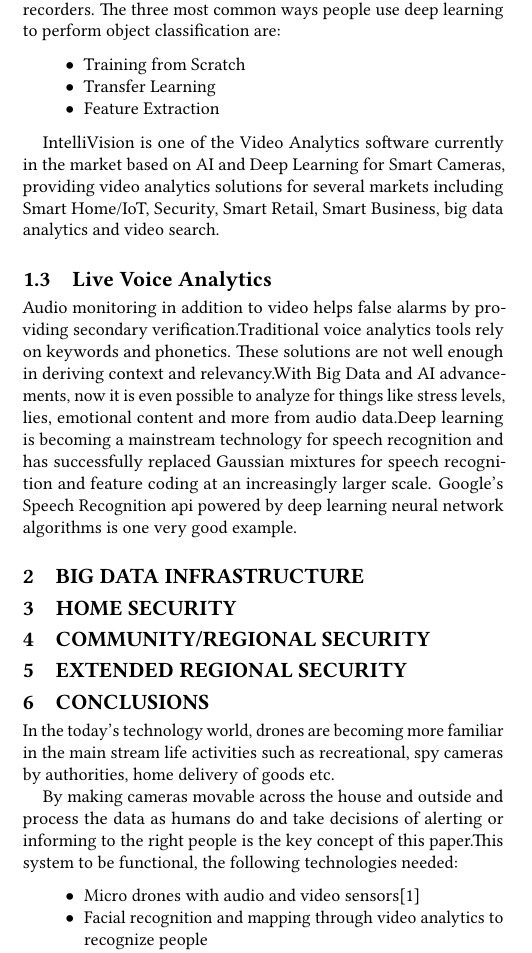
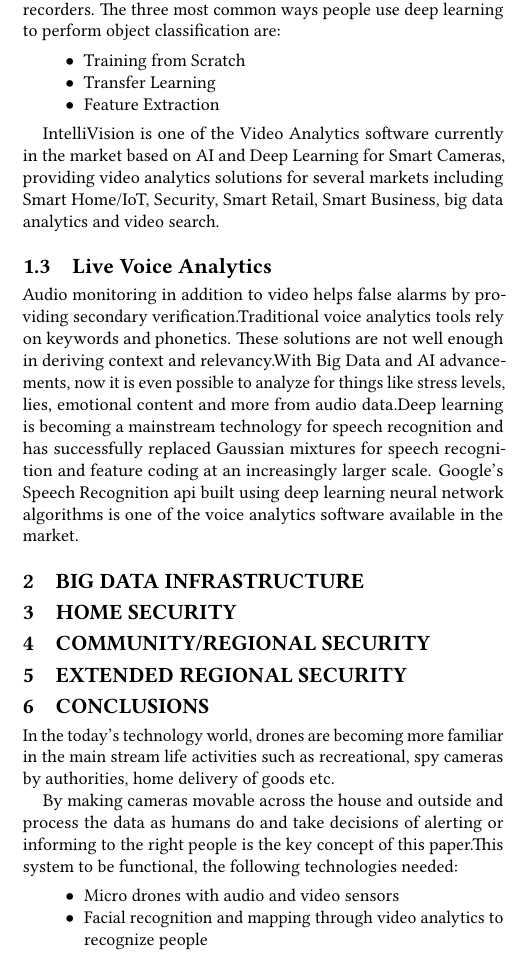
Before and after one commit to bigdata-i523/hid337, a LaTeX paper (paper1/report.tex): part of one column of page 1 of 2, cut so that both start at the same text. Compiled offline with pdfLaTeX.

Commit message:
Update report.tex

```diff
--- a/paper1/report.tex
+++ b/paper1/report.tex
@@ -67,8 +67,9 @@ amounts of data like videos.A successful deep learning application requires a ve
 \end{itemize}
 
 IntelliVision is one of the Video Analytics software currently in the market based on AI and Deep Learning for Smart Cameras, providing video analytics solutions for several markets including Smart Home/IoT, Security, Smart Retail, Smart Business, big data analytics and video search.
+
 \subsection{Live Voice Analytics}
-Audio monitoring in addition to video helps false alarms by providing secondary verification.Traditional voice analytics tools rely on keywords and phonetics. These solutions are not well enough in deriving context and relevancy.With Big Data and AI advancements, now it is even possible to analyze for things like stress levels, lies, emotional content and more from audio data.Deep learning is becoming a mainstream technology for speech recognition and has successfully replaced  Gaussian  mixtures  for  speech  recognition  and  feature  coding  at  an  increasingly  larger scale. Google's Speech Recognition api  powered by deep learning neural network algorithms is one very good example.
+Audio monitoring in addition to video helps false alarms by providing secondary verification.Traditional voice analytics tools rely on keywords and phonetics. These solutions are not well enough in deriving context and relevancy.With Big Data and AI advancements, now it is even possible to analyze for things like stress levels, lies, emotional content and more from audio data.Deep learning is becoming a mainstream technology for speech recognition and has successfully replaced  Gaussian  mixtures  for  speech  recognition  and  feature  coding  at  an  increasingly  larger scale. Google's Speech Recognition api  built using deep learning neural network algorithms is one of the voice analytics software available in the market.
 
 \section{Big Data Infrastructure}
 
@@ -85,7 +86,7 @@ By making cameras movable across the house and outside and process the data as h
 
 \begin{itemize}
 
-\item Micro drones with audio and video sensors\cite{Labs2016}
+\item Micro drones with audio and video sensors
 
 \item Facial recognition and mapping through video analytics to recognize people
 
```
